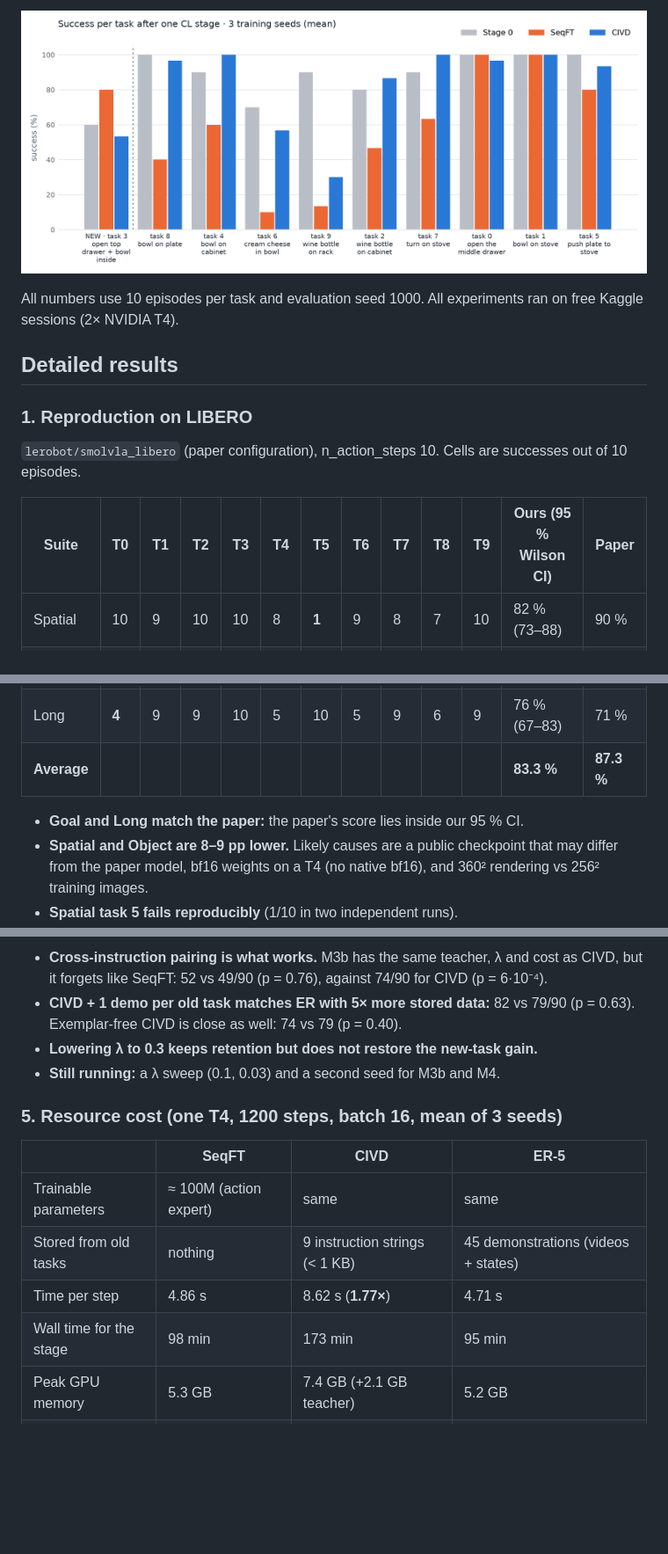
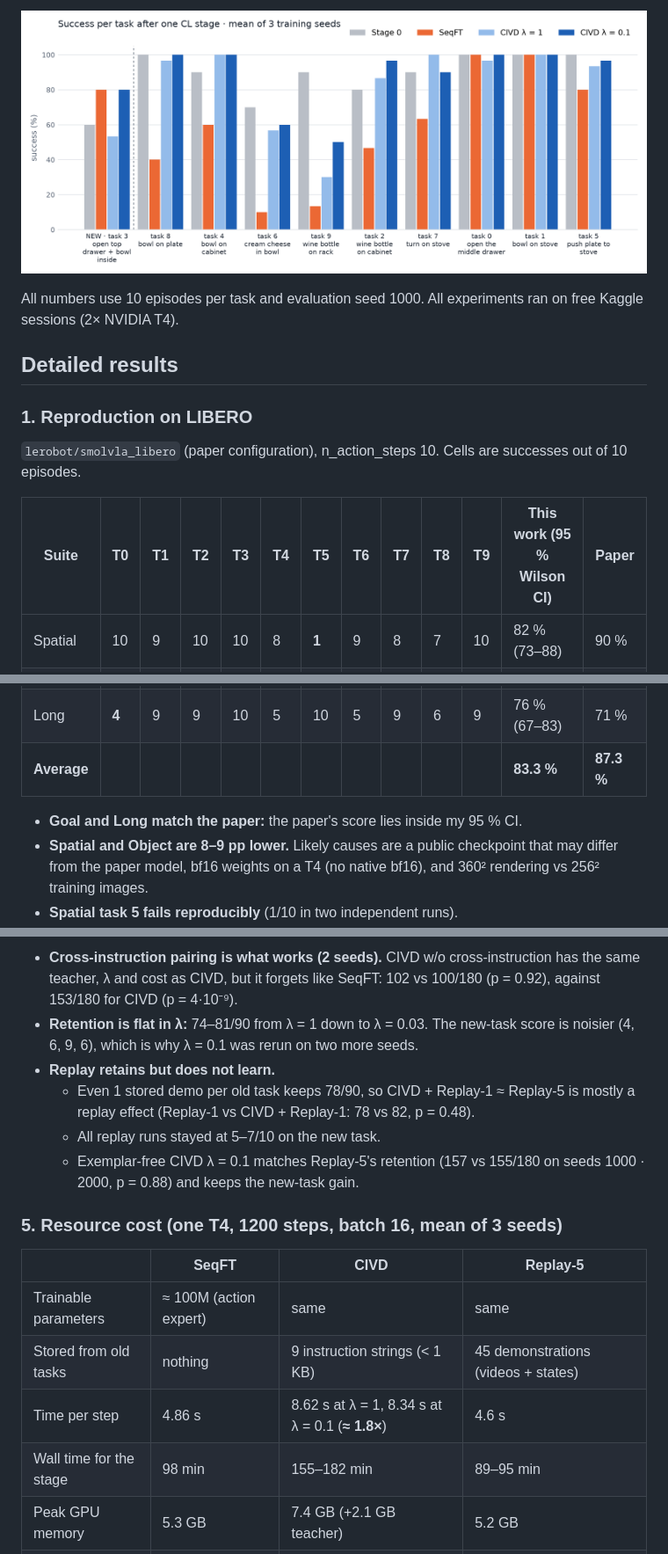
Before and after one commit to NhatBarbie001/Continual-Learning-VLA, a Markdown page: README.md, 3 parts joined by grey strips. Shown at 88% size. Drawn GitHub-style; pictures changed too: assets/cl_per_task.png; blank space fills up the shorter version.

Commit message:
Final results (CIVD lambda=0.1, 3 seeds), descriptive method names, demo script, SETUP and pipeline docs

```diff
--- a/README.md
+++ b/README.md
@@ -64,7 +65,7 @@ All numbers use 10 episodes per task and evaluation seed 1000. All experiments r
 
 `lerobot/smolvla_libero` (paper configuration), n_action_steps 10. Cells are successes out of 10 episodes.
 
-| Suite | T0 | T1 | T2 | T3 | T4 | T5 | T6 | T7 | T8 | T9 | Ours (95 % Wilson CI) | Paper |
+| Suite | T0 | T1 | T2 | T3 | T4 | T5 | T6 | T7 | T8 | T9 | This work (95 % Wilson CI) | Paper |
 |---|---|---|---|---|---|---|---|---|---|---|---|---|
 | Spatial | 10 | 9 | 10 | 10 | 8 | **1** | 9 | 8 | 7 | 10 | 82 % (73–88) | 90 % |
 | Object | 9 | 10 | 8 | 7 | 8 | 6 | 10 | 9 | 10 | 10 | 87 % (79–92) | 96 % |
@@ -72,7 +73,7 @@ All numbers use 10 episodes per task and evaluation seed 1000. All experiments r
 | Long | **4** | 9 | 9 | 10 | 5 | 10 | 5 | 9 | 6 | 9 | 76 % (67–83) | 71 % |
 | **Average** | | | | | | | | | | | **83.3 %** | **87.3 %** |
 
-- **Goal and Long match the paper:** the paper's score lies inside our 95 % CI.
+- **Goal and Long match the paper:** the paper's score lies inside my 95 % CI.
 - **Spatial and Object are 8–9 pp lower.** Likely causes are a public checkpoint that may differ from the paper model, bf16 weights on a T4 (no native bf16), and 360² rendering vs 256² training images.
 - **Spatial task 5 fails reproducibly** (1/10 in two independent runs).
 - **A second public checkpoint does worse:** `HuggingFaceVLA/smolvla_libero` (all VLM layers, 0.5× expert, n_action_steps 1) reaches only 76 % (67–83) on Goal.
@@ -139,17 +143,19 @@ Forgetting is stage-0 success minus success after the stage, averaged over the 9
 
-- **Cross-instruction pairing is what works.** M3b has the same teacher, λ and cost as CIVD, but it forgets like SeqFT: 52 vs 49/90 (p = 0.76), against 74/90 for CIVD (p = 6·10⁻⁴).
-- **CIVD + 1 demo per old task matches ER with 5× more stored data:** 82 vs 79/90 (p = 0.63). Exemplar-free CIVD is close as well: 74 vs 79 (p = 0.40).
-- **Lowering λ to 0.3 keeps retention but does not restore the new-task gain.**
-- **Still running:** a λ sweep (0.1, 0.03) and a second seed for M3b and M4.
+- **Cross-instruction pairing is what works (2 seeds).** CIVD w/o cross-instruction has the same teacher, λ and cost as CIVD, but it forgets like SeqFT: 102 vs 100/180 (p = 0.92), against 153/180 for CIVD (p = 4·10⁻⁹).
+- **Retention is flat in λ:** 74–81/90 from λ = 1 down to λ = 0.03. The new-task score is noisier (4, 6, 9, 6), which is why λ = 0.1 was rerun on two more seeds.
+- **Replay retains but does not learn.**
+  - Even 1 stored demo per old task keeps 78/90, so CIVD + Replay-1 ≈ Replay-5 is mostly a replay effect (Replay-1 vs CIVD + Replay-1: 78 vs 82, p = 0.48).
+  - All replay runs stayed at 5–7/10 on the new task.
+  - Exemplar-free CIVD λ = 0.1 matches Replay-5's retention (157 vs 155/180 on seeds 1000 · 2000, p = 0.88) and keeps the new-task gain.
 
 ### 5. Resource cost (one T4, 1200 steps, batch 16, mean of 3 seeds)
 
-| | SeqFT | CIVD | ER-5 |
+| | SeqFT | CIVD | Replay-5 |
 |---|---|---|---|
 | Trainable parameters | ≈ 100M (action expert) | same | same |
 | Stored from old tasks | nothing | 9 instruction strings (< 1 KB) | 45 demonstrations (videos + states) |
-| Time per step | 4.86 s | 8.62 s (**1.77×**) | 4.71 s |
-| Wall time for the stage | 98 min | 173 min | 95 min |
+| Time per step | 4.86 s | 8.62 s at λ = 1, 8.34 s at λ = 0.1 (**≈ 1.8×**) | 4.6 s |
+| Wall time for the stage | 98 min | 155–182 min | 89–95 min |
 | Peak GPU memory | 5.3 GB | 7.4 GB (+2.1 GB teacher) | 5.2 GB |
 | Inference cost | unchanged | unchanged (teacher dropped) | unchanged |
 
```
Also changed, not shown: other parts of README.md (+59 -49 lines), SETUP.md (added, +87 -0 lines), docs/pipeline.md (added, +177 -0 lines), 16 other files.
